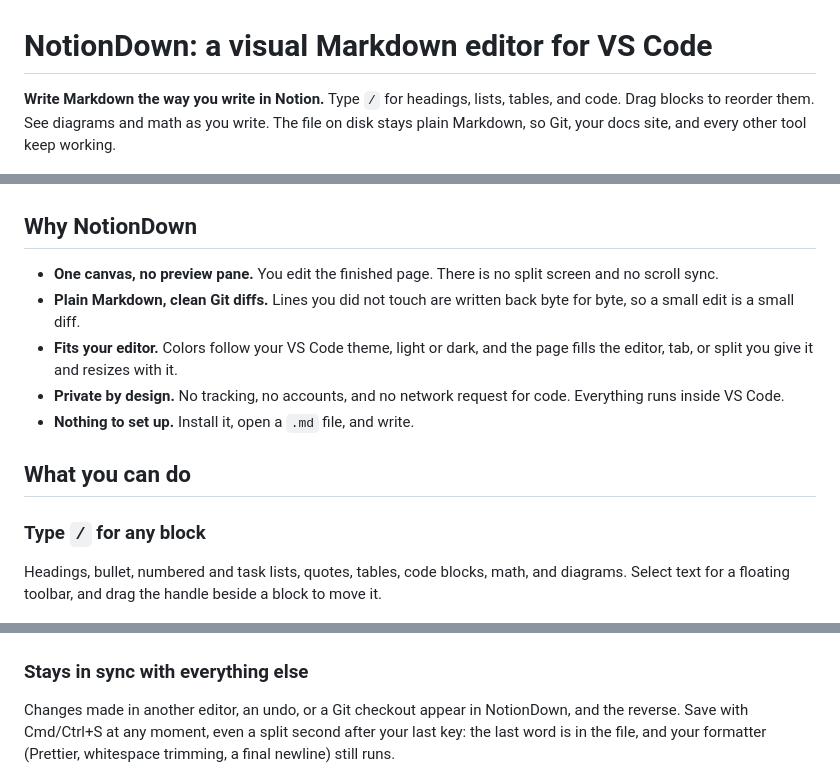
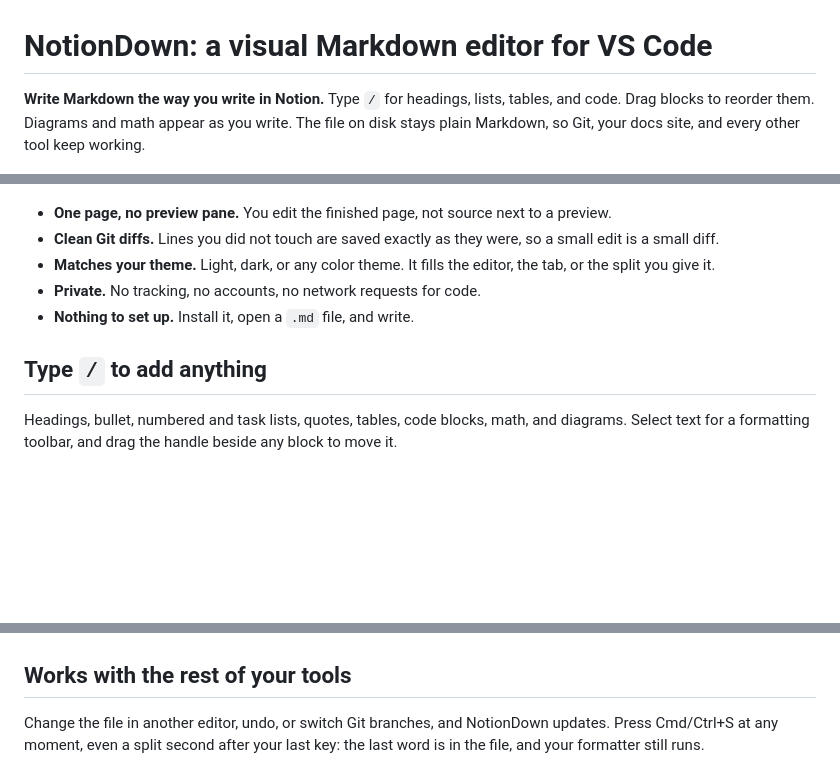
Before and after one commit to kanad13/NotionDown, a Markdown page: readme.md, 3 parts joined by grey strips. Drawn GitHub-style; blank space fills up the shorter version.

```diff
--- a/readme.md
+++ b/readme.md
@@ -1,22 +1,18 @@
 # NotionDown: a visual Markdown editor for VS Code
 
-**Write Markdown the way you write in Notion.** Type `/` for headings, lists, tables, and code. Drag blocks to reorder them. See diagrams and math as you write. The file on disk stays plain Markdown, so Git, your docs site, and every other tool keep working.
+**Write Markdown the way you write in Notion.** Type `/` for headings, lists, tables, and code. Drag blocks to reorder them. Diagrams and math appear as you write. The file on disk stays plain Markdown, so Git, your docs site, and every other tool keep working.
 
 ![NotionDown editing a note with a task list and a Mermaid diagram, light theme](https://raw.githubusercontent.com/kanad13/NotionDown/main/assets/screenshots/overview-light.png)
 
-## Why NotionDown
-
-- **One canvas, no preview pane.** You edit the finished page. There is no split screen and no scroll sync.
-- **Plain Markdown, clean Git diffs.** Lines you did not touch are written back byte for byte, so a small edit is a small diff.
-- **Fits your editor.** Colors follow your VS Code theme, light or dark, and the page fills the editor, tab, or split you give it and resizes with it.
-- **Private by design.** No tracking, no accounts, and no network request for code. Everything runs inside VS Code.
+- **One page, no preview pane.** You edit the finished page, not source next to a preview.
+- **Clean Git diffs.** Lines you did not touch are saved exactly as they were, so a small edit is a small diff.
+- **Matches your theme.** Light, dark, or any color theme. It fills the editor, the tab, or the split you give it.
+- **Private.** No tracking, no accounts, no network requests for code.
 - **Nothing to set up.** Install it, open a `.md` file, and write.
 
-## What you can do
+## Type `/` to add anything
 
-### Type `/` for any block
-
-Headings, bullet, numbered and task lists, quotes, tables, code blocks, math, and diagrams. Select text for a floating toolbar, and drag the handle beside a block to move it.
+Headings, bullet, numbered and task lists, quotes, tables, code blocks, math, and diagrams. Select text for a formatting toolbar, and drag the handle beside any block to move it.
 
 ![The slash menu in NotionDown, dark theme](https://raw.githubusercontent.com/kanad13/NotionDown/main/assets/screenshots/slash-dark.png)
 
@@ -29,9 +27,9 @@ Headings, bullet, numbered and task lists, quotes, tables, code blocks, math, an
 
 ![Math, code, a table, and a quote in NotionDown, light theme](https://raw.githubusercontent.com/kanad13/NotionDown/main/assets/screenshots/details-light.png)
 
-### Stays in sync with everything else
+## Works with the rest of your tools
 
-Changes made in another editor, an undo, or a Git checkout appear in NotionDown, and the reverse. Save with Cmd/Ctrl+S at any moment, even a split second after your last key: the last word is in the file, and your formatter (Prettier, whitespace trimming, a final newline) still runs.
+Change the file in another editor, undo, or switch Git branches, and NotionDown updates. Press Cmd/Ctrl+S at any moment, even a split second after your last key: the last word is in the file, and your formatter still runs.
 
 ![A note with a task list and a Mermaid diagram, dark theme](https://raw.githubusercontent.com/kanad13/NotionDown/main/assets/screenshots/overview-dark.png)
 
```
Also changed, not shown: other parts of readme.md (+20 -39 lines), docs/development.md (+1 -1 lines), assets/screenshots/table-dark.png (added), assets/screenshots/table-light.png (added), 1 other file.
